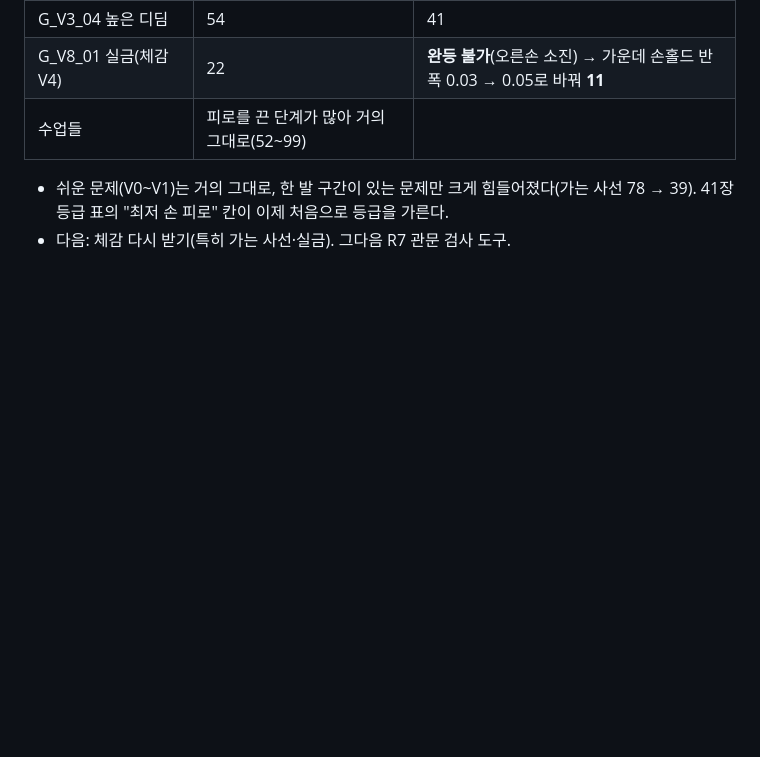
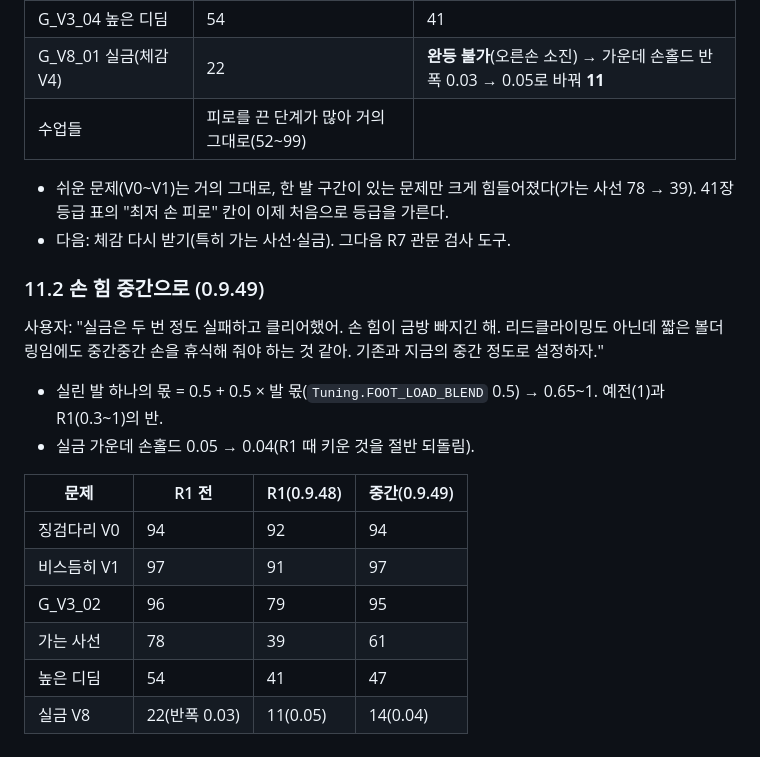
Before and after one commit to ysc1230/climb_game, a Markdown page: docs/48_v12_v15_design.md, the part around the change. Drawn GitHub-style; blank space fills up the shorter version.

Commit message:
손 힘을 예전과 R1의 중간으로(발 몫 반반), 실금 손홀드 0.04, docs/49 무게중심 보이기 기획 (0.9.49)
Co-Authored-By: Claude Opus 5.5 <noreply@anthropic.com>

```diff
--- a/docs/48_v12_v15_design.md
+++ b/docs/48_v12_v15_design.md
@@ -213,3 +213,19 @@ v0.1 (2026-11-19). 사용자: "V12, V15에 대한 난이도 설계를 해. 설
 
 - 쉬운 문제(V0~V1)는 거의 그대로, 한 발 구간이 있는 문제만 크게 힘들어졌다(가는 사선 78 → 39). 41장 등급 표의 "최저 손 피로" 칸이 이제 처음으로 등급을 가른다.
 - 다음: 체감 다시 받기(특히 가는 사선·실금). 그다음 R7 관문 검사 도구.
+
+### 11.2 손 힘 중간으로 (0.9.49)
+
+사용자: "실금은 두 번 정도 실패하고 클리어했어. 손 힘이 금방 빠지긴 해. 리드클라이밍도 아닌데 짧은 볼더링임에도 중간중간 손을 휴식해 줘야 하는 것 같아. 기존과 지금의 중간 정도로 설정하자."
+
+- 실린 발 하나의 몫 = 0.5 + 0.5 × 발 몫(`Tuning.FOOT_LOAD_BLEND` 0.5) → 0.65~1. 예전(1)과 R1(0.3~1)의 반.
+- 실금 가운데 손홀드 0.05 → 0.04(R1 때 키운 것을 절반 되돌림).
+
+| 문제 | R1 전 | R1(0.9.48) | 중간(0.9.49) |
+|---|---|---|---|
+| 징검다리 V0 | 94 | 92 | 94 |
+| 비스듬히 V1 | 97 | 91 | 97 |
+| G_V3_02 | 96 | 79 | 95 |
+| 가는 사선 | 78 | 39 | 61 |
+| 높은 디딤 | 54 | 41 | 47 |
+| 실금 V8 | 22(반폭 0.03) | 11(0.05) | 14(0.04) |
```
Also changed, not shown: docs/49_center_of_gravity_display.md (added, +96 -0 lines), docs/images/com_ok.png (added), docs/images/com_onefoot.png (added), docs/images/com_strain.png (added), 4 other files.
